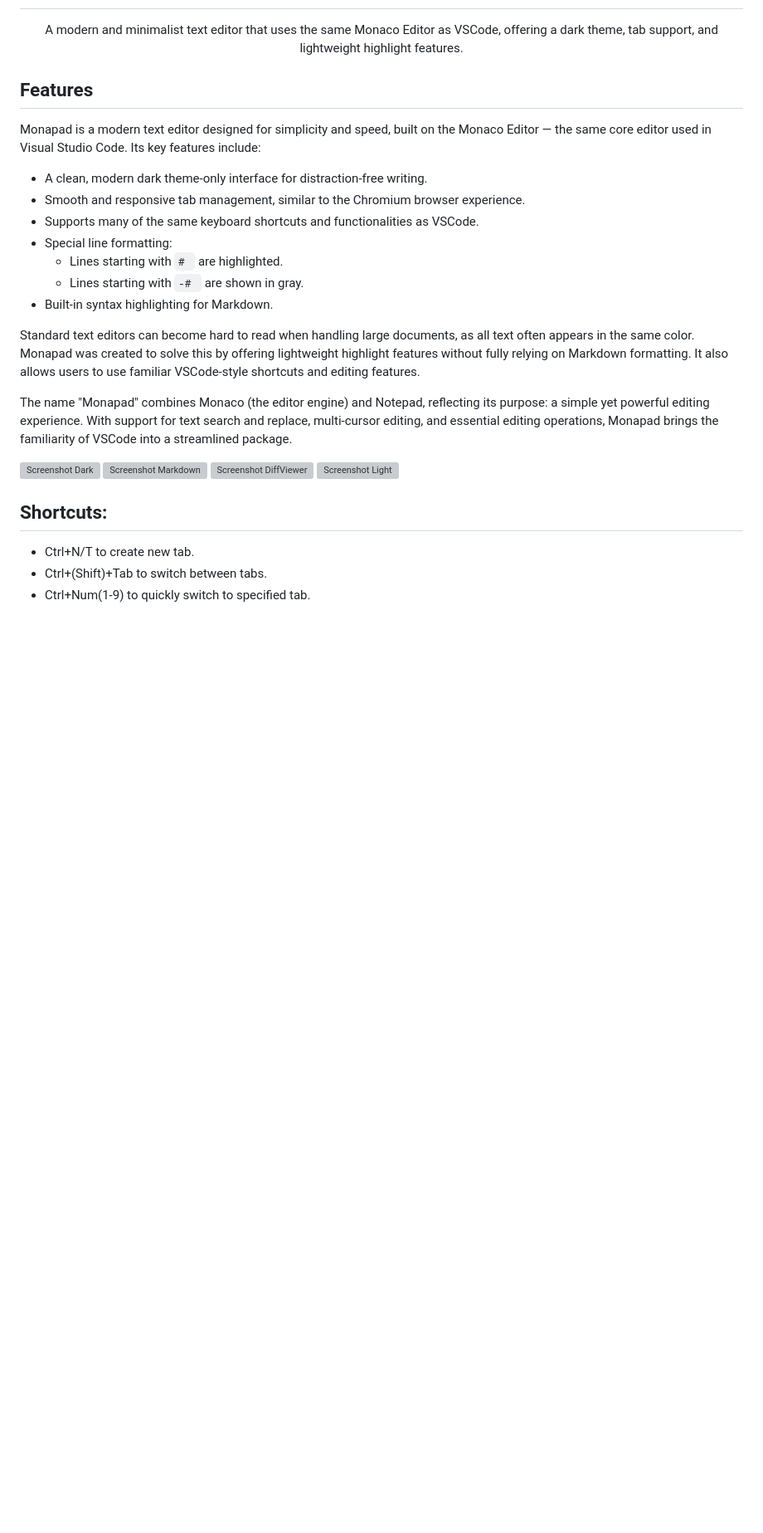
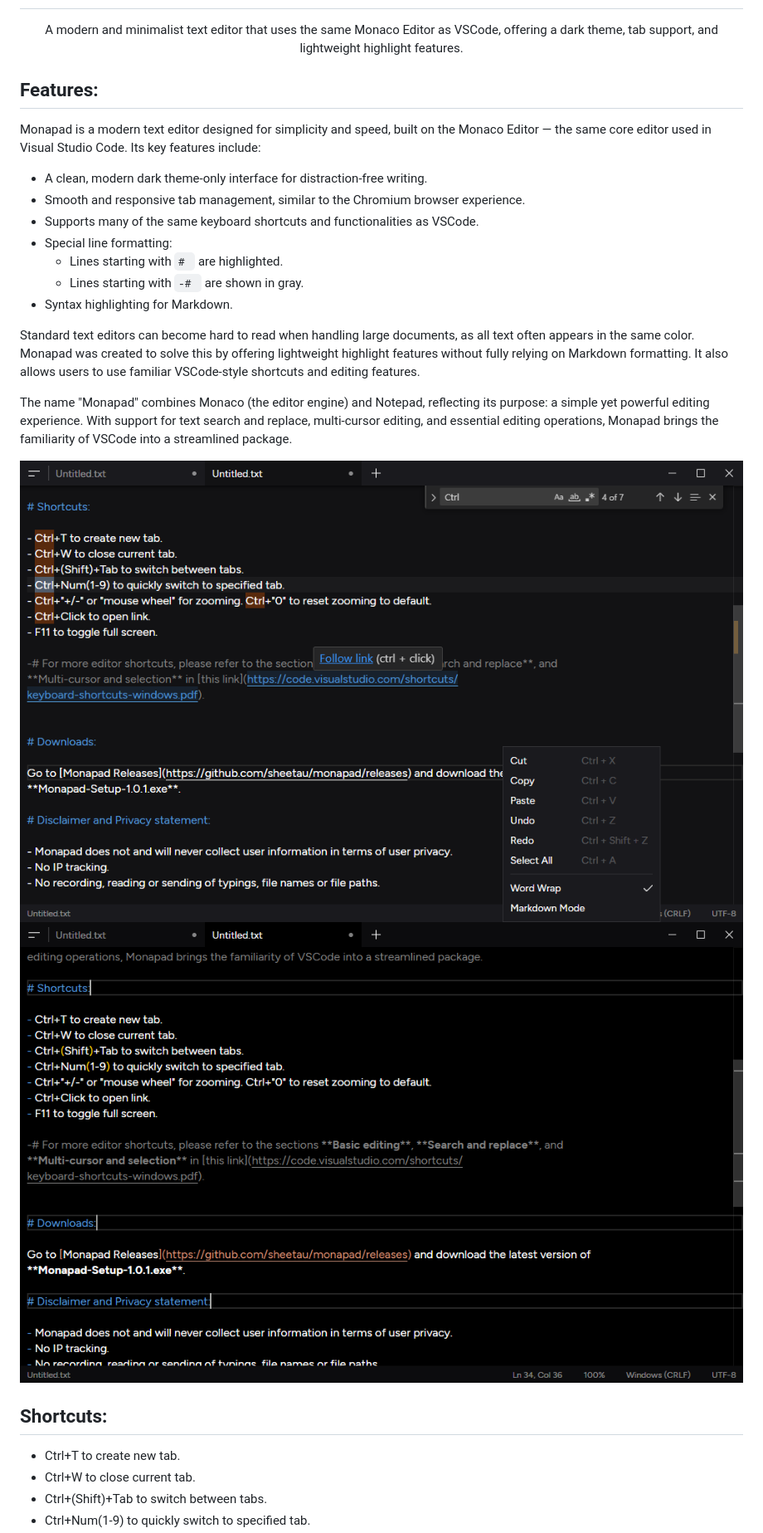
Before and after one commit to kazepu/monapad, a Markdown page: README.md, the part around the change printed below. Shown: that part at 83% size. Rendered like a GitHub page; pictures changed too: screenshots/monapad_ss.png (added), screenshots/monapad_ss2.png (added); blank space fills up the shorter version; grey boxes are pictures that could not be loaded.

```diff
--- a/README.md
+++ b/README.md
@@ -8,7 +8,7 @@
   A modern and minimalist text editor that uses the same Monaco Editor as VSCode, offering a dark theme, tab support, and lightweight highlight features.
 </p>
 
-## Features
+## Features:
 
 Monapad is a modern text editor designed for simplicity and speed, built on the Monaco Editor — the same core editor used in Visual Studio Code. Its key features include:
 
@@ -18,19 +18,18 @@ Monapad is a modern text editor designed for simplicity and speed, built on the
 - Special line formatting:
   - Lines starting with `# ` are highlighted.
   - Lines starting with `-# ` are shown in gray.
-- Built-in syntax highlighting for Markdown.
+- Syntax highlighting for Markdown.
 
 Standard text editors can become hard to read when handling large documents, as all text often appears in the same color. Monapad was created to solve this by offering lightweight highlight features without fully relying on Markdown formatting. It also allows users to use familiar VSCode-style shortcuts and editing features.
 
 The name "Monapad" combines Monaco (the editor engine) and Notepad, reflecting its purpose: a simple yet powerful editing experience. With support for text search and replace, multi-cursor editing, and essential editing operations, Monapad brings the familiarity of VSCode into a streamlined package.
 
-![Screenshot Dark](ScreenShots/1.png?raw=true "Dark")
-![Screenshot Markdown](ScreenShots/2.png?raw=true "Markdown")
-![Screenshot DiffViewer](ScreenShots/3.png?raw=true "DiffViewer")
-![Screenshot Light](ScreenShots/4.png?raw=true "Light")
+![Screenshot Dark](screenshots/monapad_ss.png?raw=true "Dark")
+![Screenshot Onyx](screenshots/monapad_ss2.png?raw=true "Onyx")
 
 ## Shortcuts:
 
-- Ctrl+N/T to create new tab.
+- Ctrl+T to create new tab.
+- Ctrl+W to close current tab.
 - Ctrl+(Shift)+Tab to switch between tabs.
 - Ctrl+Num(1-9) to quickly switch to specified tab.
```
Also changed, not shown: other parts of README.md (+17 -82 lines), 3 other files.
